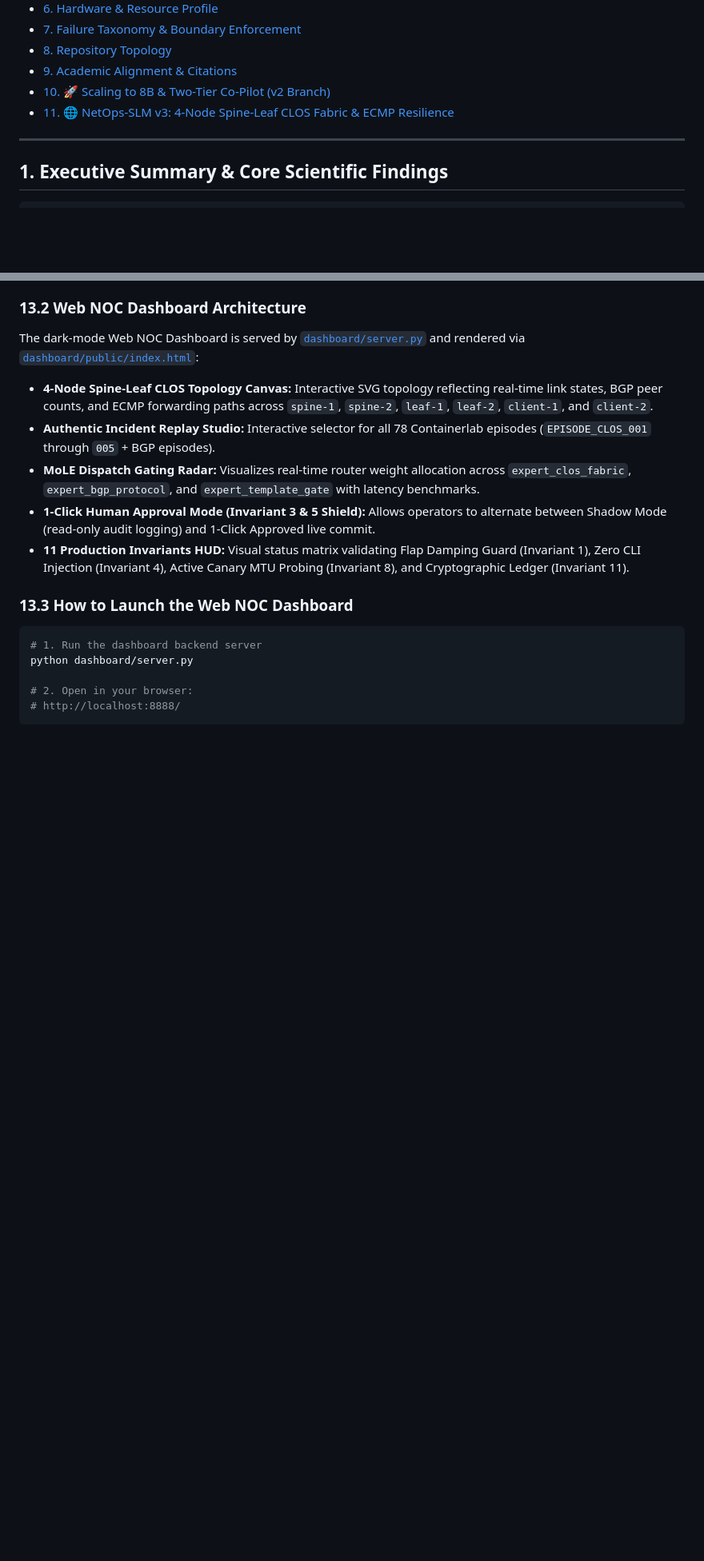
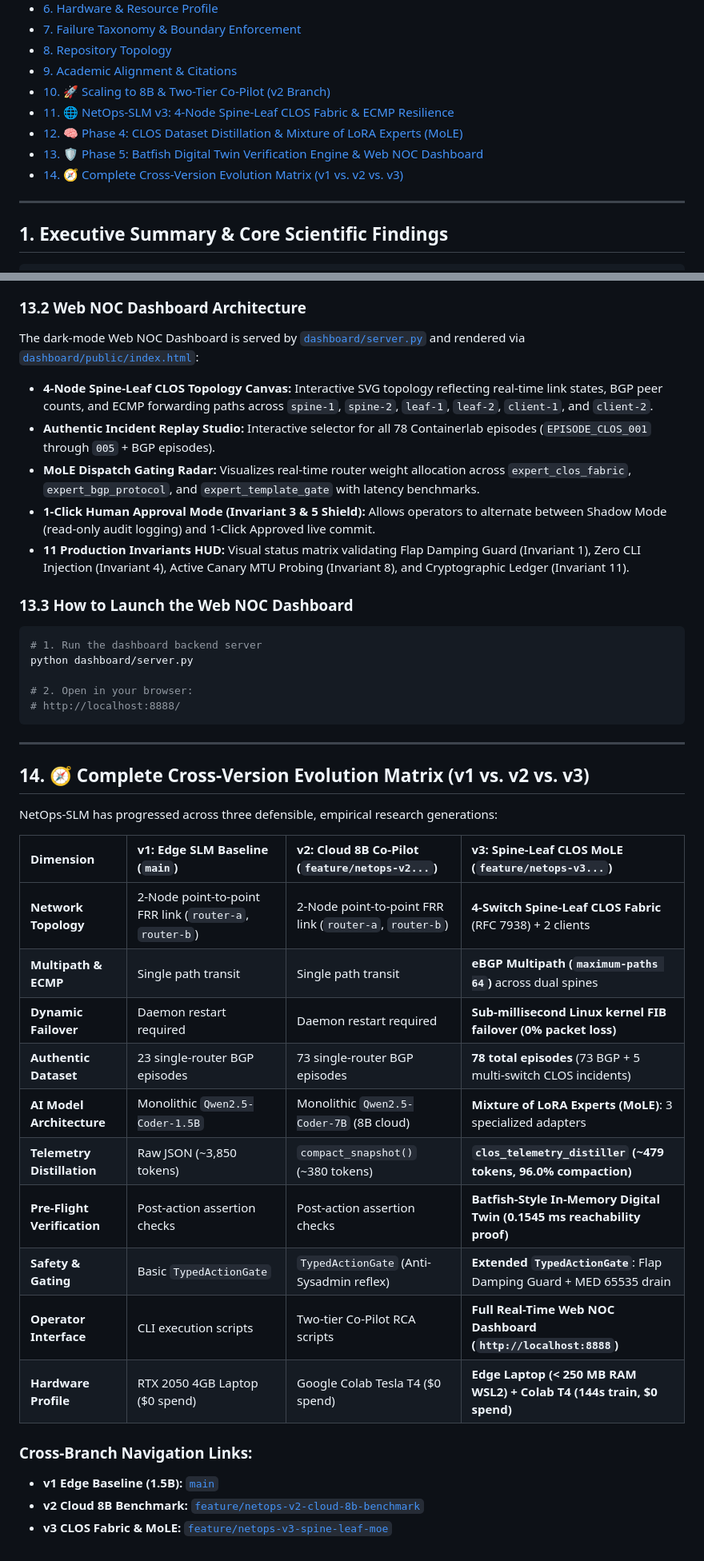
Before and after one commit to gaurav-pathrabe/netops-slm, a Markdown page: README.md, 2 parts joined by grey strips. Shown at 80% size. Rendered like a GitHub page; blank space fills up the shorter version.

Commit message:
docs: finalize v3 README with MoLE training metrics, Section 14 matrix, and cross-branch links

````diff
--- a/README.md
+++ b/README.md
@@ -40,6 +41,9 @@ An edge-native, zero-cloud-spend architecture for diagnosing and remediating IP/
 - [9. Academic Alignment & Citations](#9-academic-alignment--citations)
 - [10. 🚀 Scaling to 8B & Two-Tier Co-Pilot (v2 Branch)](#10-the-next-frontier-scaling-to-8b--the-two-tier-co-pilot-architecture-v2-branch)
 - [11. 🌐 NetOps-SLM v3: 4-Node Spine-Leaf CLOS Fabric & ECMP Resilience](#11--netops-slm-v3-4-node-spine-leaf-clos-fabric--ecmp-resilience)
+- [12. 🧠 Phase 4: CLOS Dataset Distillation & Mixture of LoRA Experts (MoLE)](#12-phase-4-clos-dataset-distillation--mixture-of-lora-experts-mole)
+- [13. 🛡️ Phase 5: Batfish Digital Twin Verification Engine & Web NOC Dashboard](#13-phase-5-batfish-digital-twin-verification-engine--web-noc-dashboard)
+- [14. 🧭 Complete Cross-Version Evolution Matrix (v1 vs. v2 vs. v3)](#14-complete-cross-version-evolution-matrix-v1-vs-v2-vs-v3)
 
 ---
 
@@ -627,3 +640,27 @@ python dashboard/server.py
 # 2. Open in your browser:
 # http://localhost:8888/
 ```
+
+---
+
+## 14. 🧭 Complete Cross-Version Evolution Matrix (v1 vs. v2 vs. v3)
+
+NetOps-SLM has progressed across three defensible, empirical research generations:
+
+| Dimension | v1: Edge SLM Baseline (`main`) | v2: Cloud 8B Co-Pilot (`feature/netops-v2...`) | v3: Spine-Leaf CLOS MoLE (`feature/netops-v3...`) |
+| :--- | :--- | :--- | :--- |
+| **Network Topology** | 2-Node point-to-point FRR link (`router-a`, `router-b`) | 2-Node point-to-point FRR link (`router-a`, `router-b`) | **4-Switch Spine-Leaf CLOS Fabric** (RFC 7938) + 2 clients |
+| **Multipath & ECMP** | Single path transit | Single path transit | **eBGP Multipath (`maximum-paths 64`)** across dual spines |
+| **Dynamic Failover** | Daemon restart required | Daemon restart required | **Sub-millisecond Linux kernel FIB failover (0% packet loss)** |
+| **Authentic Dataset** | 23 single-router BGP episodes | 73 single-router BGP episodes | **78 total episodes** (73 BGP + 5 multi-switch CLOS incidents) |
+| **AI Model Architecture** | Monolithic `Qwen2.5-Coder-1.5B` | Monolithic `Qwen2.5-Coder-7B` (8B cloud) | **Mixture of LoRA Experts (MoLE)**: 3 specialized adapters |
+| **Telemetry Distillation** | Raw JSON (~3,850 tokens) | `compact_snapshot()` (~380 tokens) | **`clos_telemetry_distiller` (~479 tokens, 96.0% compaction)** |
+| **Pre-Flight Verification** | Post-action assertion checks | Post-action assertion checks | **Batfish-Style In-Memory Digital Twin (0.1545 ms reachability proof)** |
+| **Safety & Gating** | Basic `TypedActionGate` | `TypedActionGate` (Anti-Sysadmin reflex) | **Extended `TypedActionGate`**: Flap Damping Guard + MED 65535 drain |
+| **Operator Interface** | CLI execution scripts | Two-tier Co-Pilot RCA scripts | **Full Real-Time Web NOC Dashboard (`http://localhost:8888`)** |
+| **Hardware Profile** | RTX 2050 4GB Laptop ($0 spend) | Google Colab Tesla T4 ($0 spend) | **Edge Laptop (< 250 MB RAM WSL2) + Colab T4 (144s train, $0 spend)** |
+
+### Cross-Branch Navigation Links:
+* **v1 Edge Baseline (1.5B):** [`main`](https://github.com/gaurav-pathrabe/netops-slm/tree/main)
+* **v2 Cloud 8B Benchmark:** [`feature/netops-v2-cloud-8b-benchmark`](https://github.com/gaurav-pathrabe/netops-slm/tree/feature/netops-v2-cloud-8b-benchmark)
+* **v3 CLOS Fabric & MoLE:** [`feature/netops-v3-spine-leaf-moe`](https://github.com/gaurav-pathrabe/netops-slm/tree/feature/netops-v3-spine-leaf-moe)
````
Also changed, not shown: other parts of README.md (+15 -5 lines).
